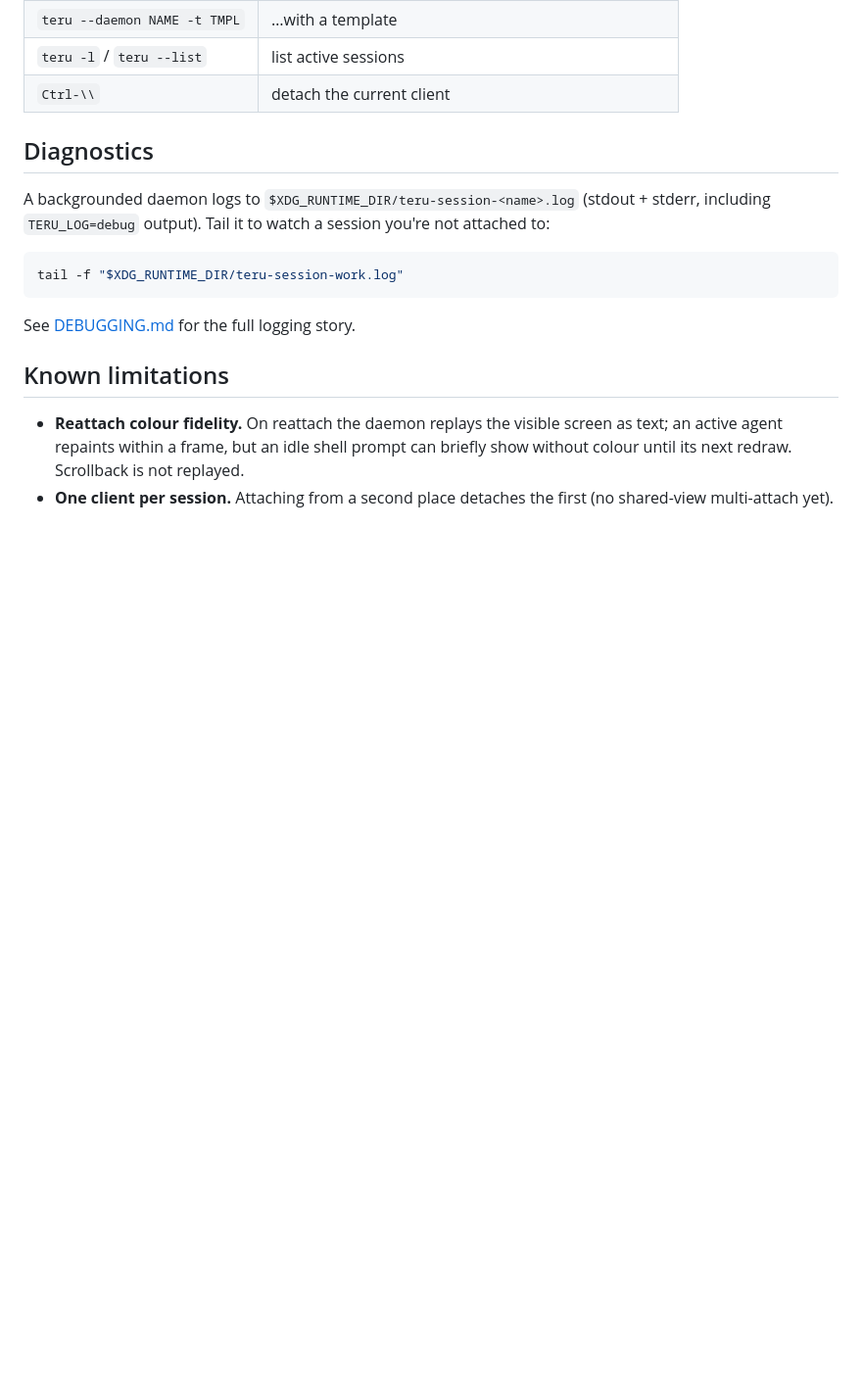
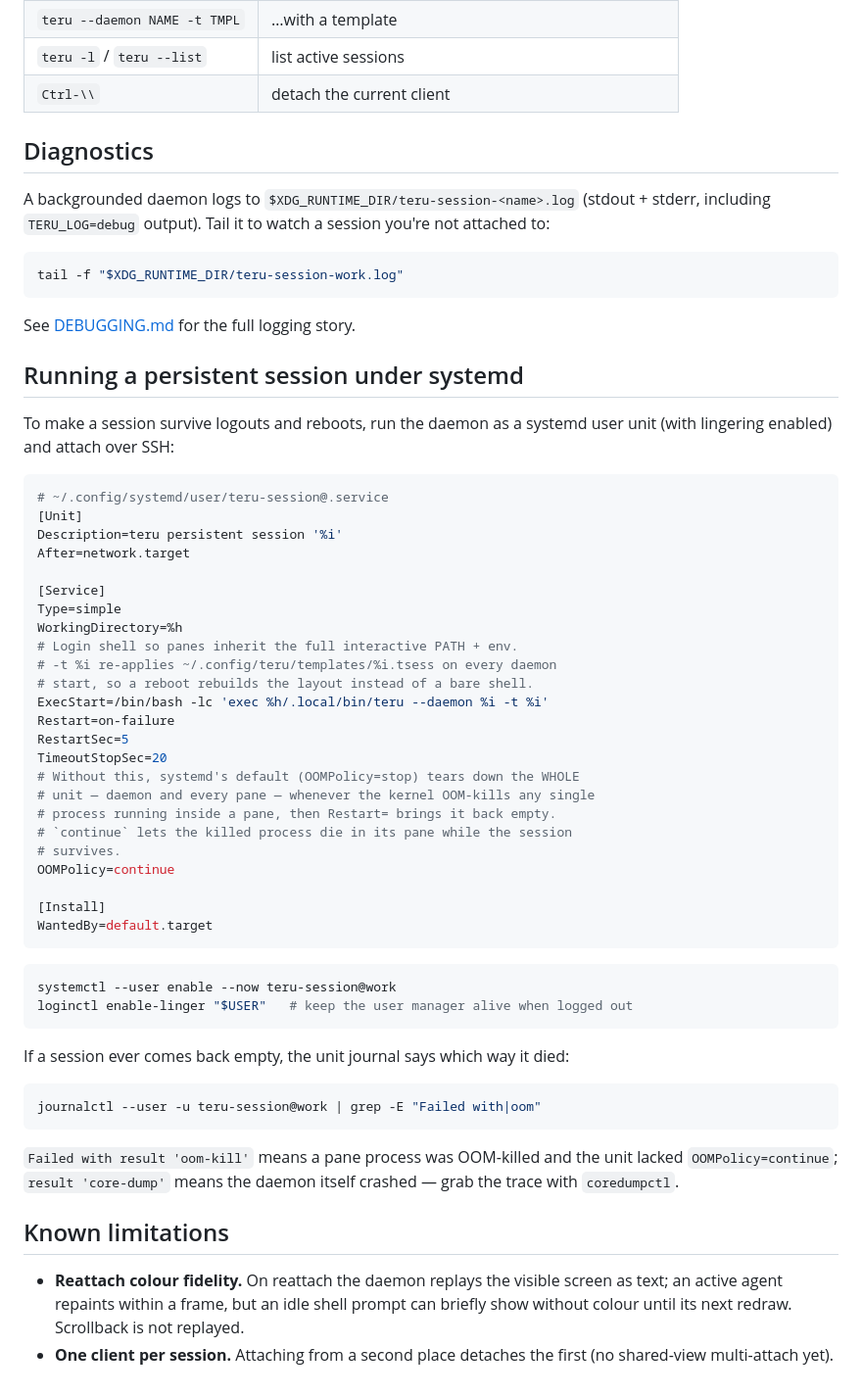
Before and after one commit to nicholasglazer/teru, a Markdown page: docs/SESSIONS.md, the part around the change. Shown at 98% size. GitHub-like rendering; blank space fills up the shorter version.

Commit message:
docs(sessions): systemd user unit for persistent sessions, OOMPolicy=continue
The systemd default OOMPolicy=stop fails the whole unit when the kernel
OOM-kills any process in its cgroup — so a runaway process in one pane
took down the healthy daemon and every other pane, and Restart= brought
the session back empty. Document the unit template with
OOMPolicy=continue and how to tell an oom-kill wipe from a daemon crash.

````diff
--- a/docs/SESSIONS.md
+++ b/docs/SESSIONS.md
@@ -181,6 +181,53 @@ tail -f "$XDG_RUNTIME_DIR/teru-session-work.log"
 
 See [DEBUGGING.md](DEBUGGING.md) for the full logging story.
 
+## Running a persistent session under systemd
+
+To make a session survive logouts and reboots, run the daemon as a systemd
+user unit (with lingering enabled) and attach over SSH:
+
+```ini
+# ~/.config/systemd/user/teru-session@.service
+[Unit]
+Description=teru persistent session '%i'
+After=network.target
+
+[Service]
+Type=simple
+WorkingDirectory=%h
+# Login shell so panes inherit the full interactive PATH + env.
+# -t %i re-applies ~/.config/teru/templates/%i.tsess on every daemon
+# start, so a reboot rebuilds the layout instead of a bare shell.
+ExecStart=/bin/bash -lc 'exec %h/.local/bin/teru --daemon %i -t %i'
+Restart=on-failure
+RestartSec=5
+TimeoutStopSec=20
+# Without this, systemd's default (OOMPolicy=stop) tears down the WHOLE
+# unit — daemon and every pane — whenever the kernel OOM-kills any single
+# process running inside a pane, then Restart= brings it back empty.
+# `continue` lets the killed process die in its pane while the session
+# survives.
+OOMPolicy=continue
+
+[Install]
+WantedBy=default.target
+```
+
+```sh
+systemctl --user enable --now teru-session@work
+loginctl enable-linger "$USER"   # keep the user manager alive when logged out
+```
+
+If a session ever comes back empty, the unit journal says which way it died:
+
+```sh
+journalctl --user -u teru-session@work | grep -E "Failed with|oom"
+```
+
+`Failed with result 'oom-kill'` means a pane process was OOM-killed and the
+unit lacked `OOMPolicy=continue`; `result 'core-dump'` means the daemon
+itself crashed — grab the trace with `coredumpctl`.
+
 ## Known limitations
 
 - **Reattach colour fidelity.** On reattach the daemon replays the visible screen
````
